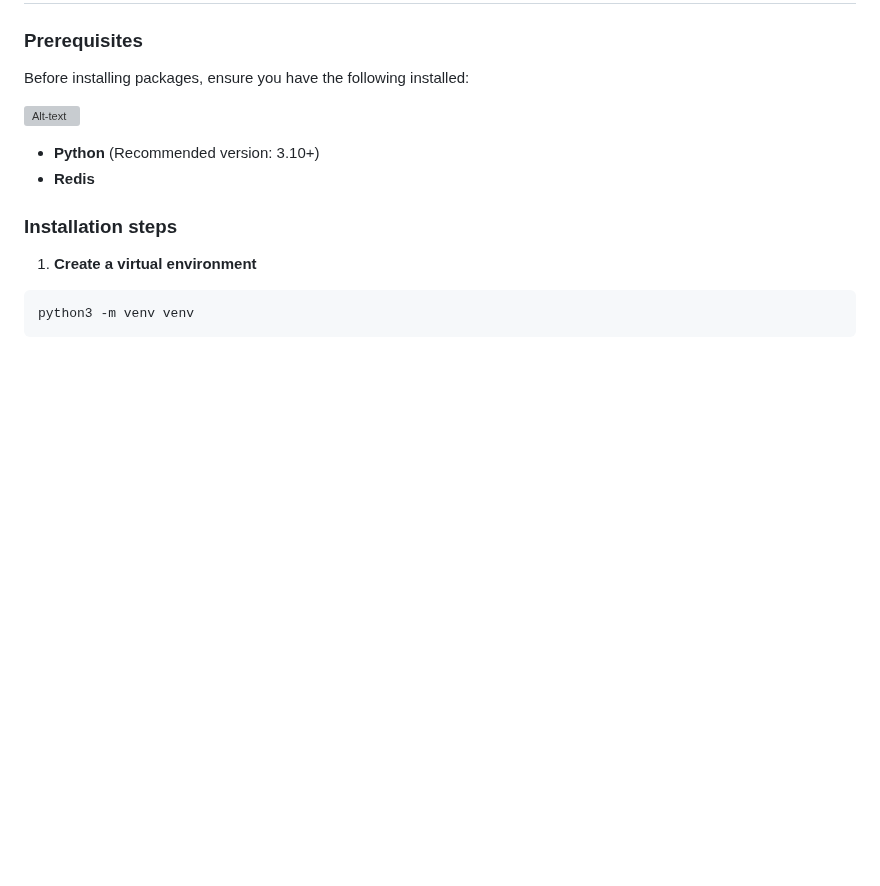
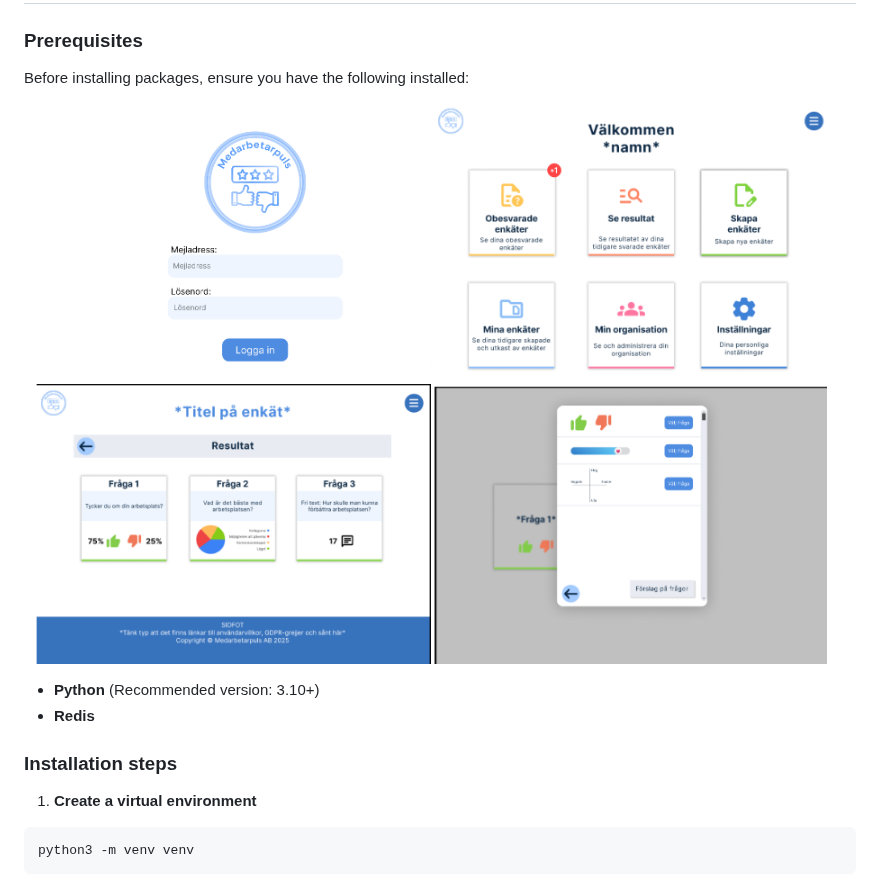
Before and after one commit to EspiroFares/Medarbetarpuls, a Markdown page: README.md, the part around the change. Rendered like a GitHub page; blank space fills up the shorter version; grey boxes are pictures that could not be loaded.

```diff
--- a/README.md
+++ b/README.md
@@ -6,7 +6,7 @@
 
 Before installing packages, ensure you have the following installed:
 
-![Alt-text](bilder/logo.png)
+![Alt-text](Pictures/Untitled.png)
 
 
 - **Python** (Recommended version: 3.10+)
```
